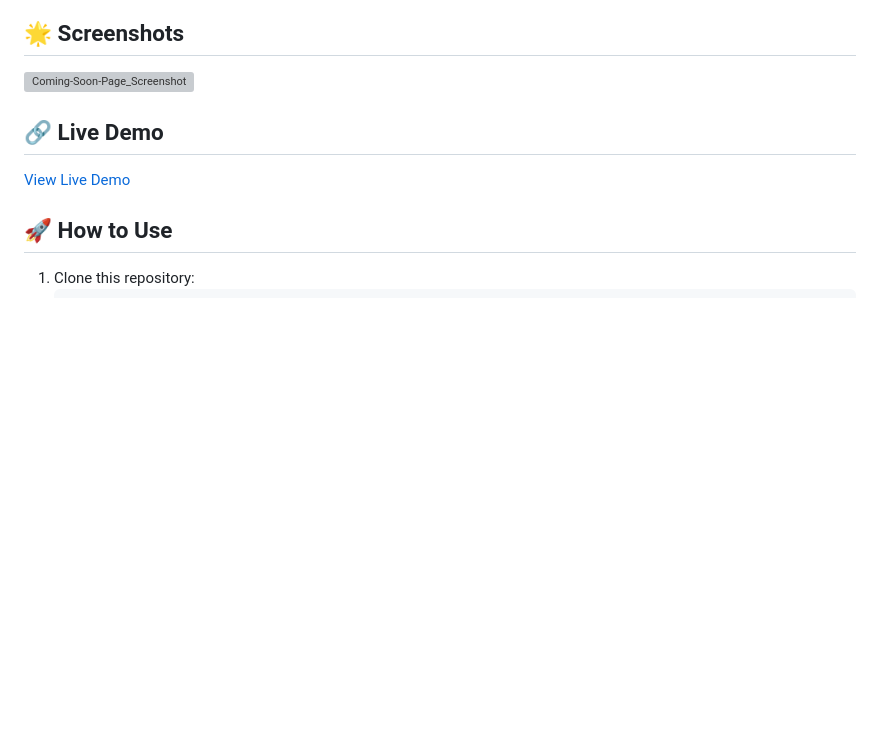
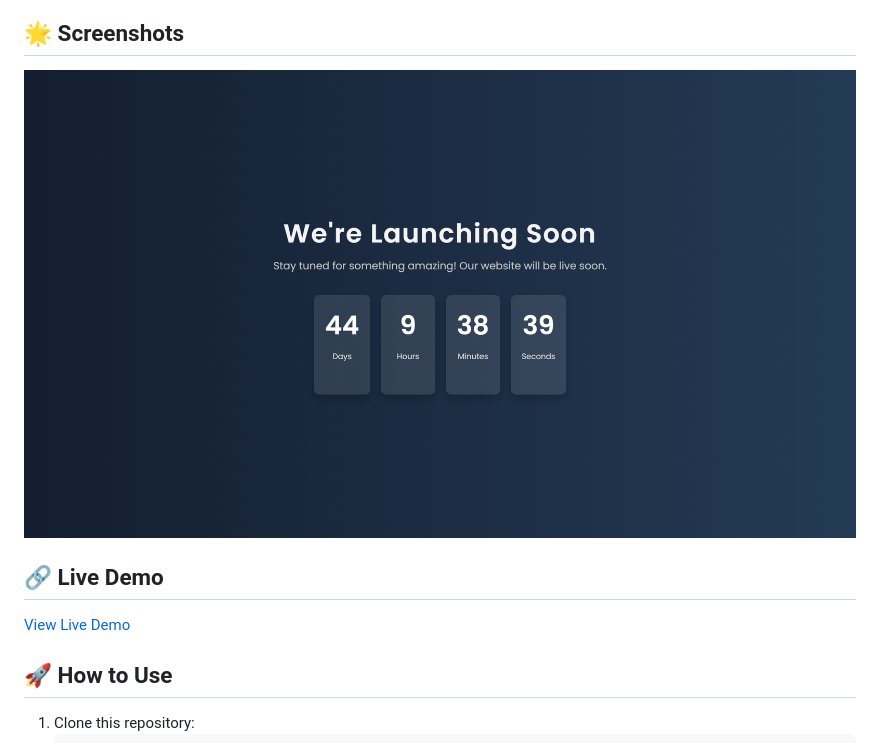
Before and after one commit to Akki-soni/Coming-Soon-Page-Web, a Markdown page: README.md, the part around the change. Rendered like a GitHub page; blank space fills up the shorter version; grey boxes are pictures that could not be loaded.

```diff
--- a/README.md
+++ b/README.md
@@ -37,7 +37,7 @@
 
 ## 🌟 Screenshots
 
-![Coming-Soon-Page_Screenshot](/_Screenshot.png)
+![Coming-Soon-Page_Screenshot](/C-S-P_Screenshot.png)
 
 ## 🔗 Live Demo
 
```
